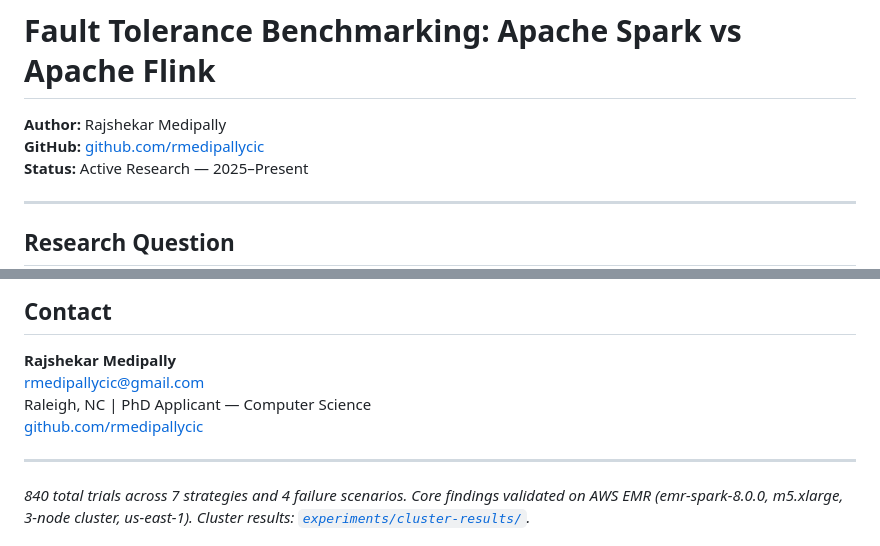
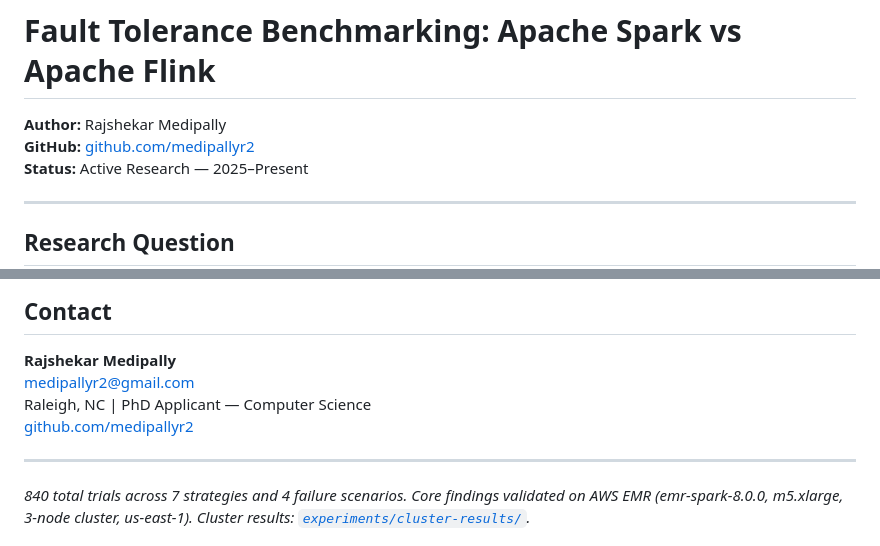
Before and after one commit to rmedipallycic/spark-streaming-fault-tolerance, a Markdown page: README.md, 2 parts joined by grey strips. GitHub-like rendering.

Commit message:
Update GitHub username and contact email

```diff
--- a/README.md
+++ b/README.md
@@ -1,7 +1,7 @@
 # Fault Tolerance Benchmarking: Apache Spark vs Apache Flink
 
 **Author:** Rajshekar Medipally
-**GitHub:** [github.com/rmedipallycic](https://github.com/rmedipallycic)
+**GitHub:** [github.com/medipallyr2](https://github.com/medipallyr2)
 **Status:** Active Research — 2025–Present
 
 ---
@@ -234,9 +234,9 @@ Related academic work:
 ## Contact
 
 **Rajshekar Medipally**
-rmedipallycic@gmail.com
+medipallyr2@gmail.com
 Raleigh, NC | PhD Applicant — Computer Science
-[github.com/rmedipallycic](https://github.com/rmedipallycic)
+[github.com/medipallyr2](https://github.com/medipallyr2)
 
 ---
 
```
